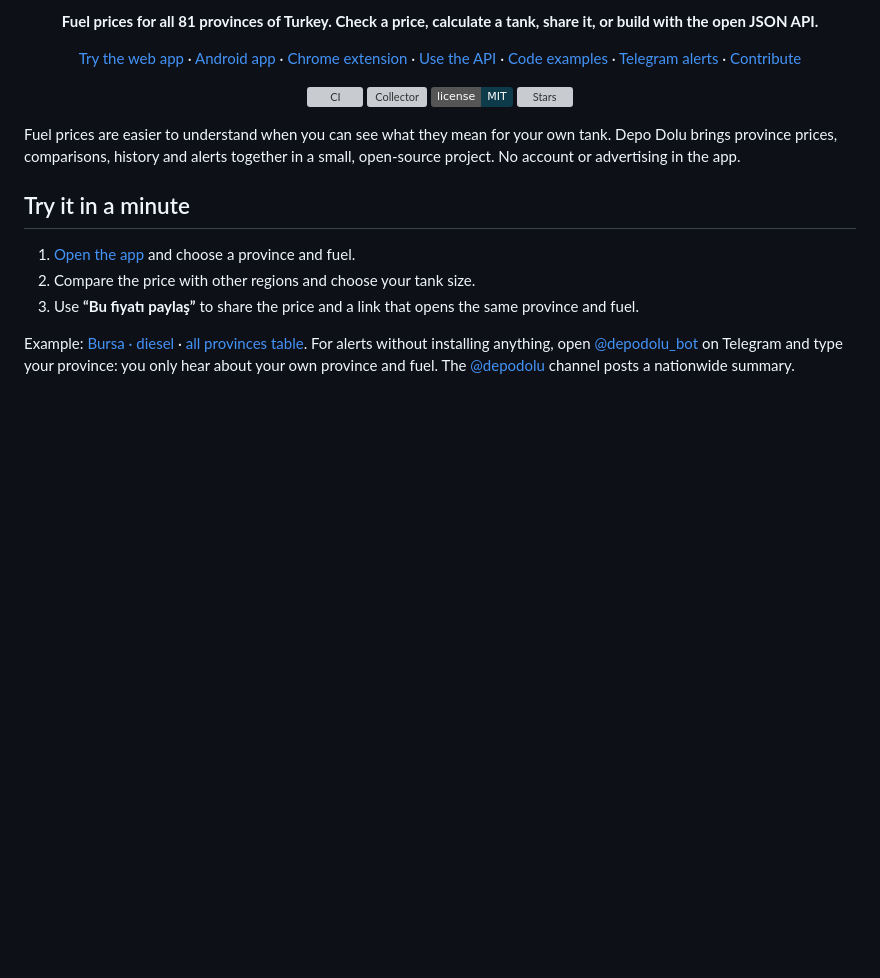
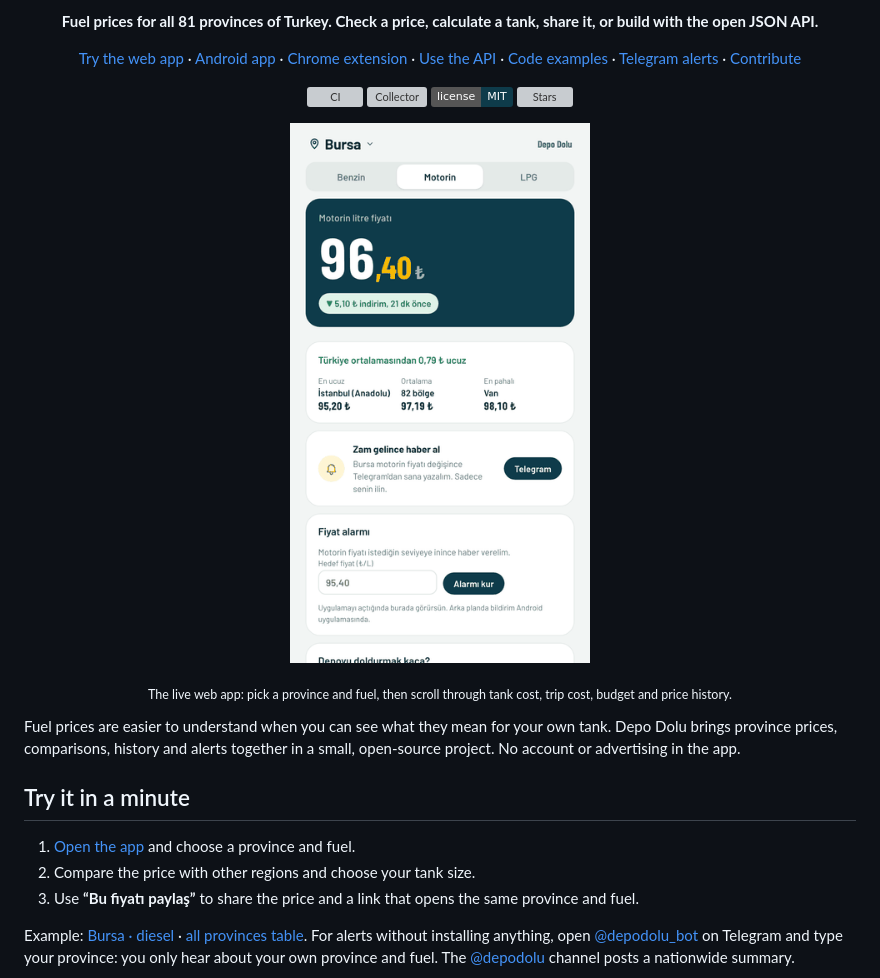
Before and after one commit to ozkurtomer/depo-dolu, a Markdown page: README.md, the part around the change. GitHub-like rendering; pictures changed too: docs/demo.gif (added); badges without logos; blank space fills up the shorter version; grey boxes are pictures that could not be loaded.

Commit message:
docs: README'ye canlı uygulama demo GIF'i ekle

```diff
--- a/README.md
+++ b/README.md
@@ -16,6 +16,9 @@
 [![Stars](https://img.shields.io/github/stars/ozkurtomer/depo-dolu?style=social)](https://github.com/ozkurtomer/depo-dolu/stargazers)
 
 </div>
+
+<p align="center"><img src="docs/demo.gif" alt="Depo Dolu web app: switching province and fuel, then scrolling through tank cost, fuel log, trip cost, monthly budget and price history" width="300"></p>
+<p align="center"><sub>The live web app: pick a province and fuel, then scroll through tank cost, trip cost, budget and price history.</sub></p>
 
 Fuel prices are easier to understand when you can see what they mean for your own tank. Depo Dolu brings province prices, comparisons, history and alerts together in a small, open-source project. No account or advertising in the app.
 
```
Also changed, not shown: README.tr.md (+3 -0 lines).
